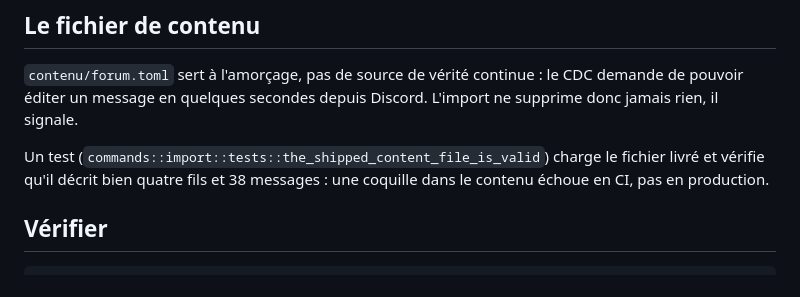
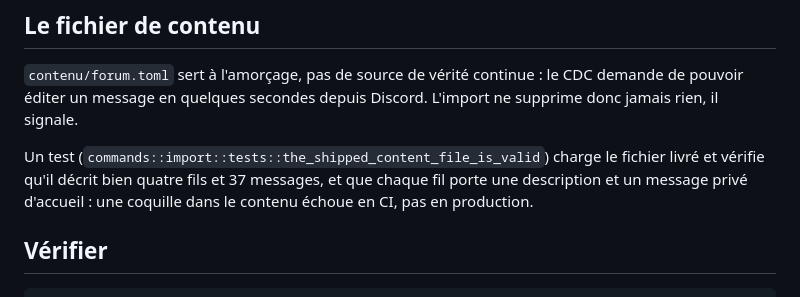
Before and after one commit to Romain-Deleglise/Bot-PauseIA-Animation---Integration-membres-Discord, a Markdown page: CLAUDE.md, the part around the change. Rendered like a GitHub page.

Commit message:
Remet la documentation d'accord avec le code
Le test du fichier de contenu attend 37 messages depuis le retrait des rôles
nominatifs de Projets et Équipes, et vérifie désormais aussi la description et
le message privé de chaque fil. Le guide ne disait pas que `/forum fil mp` est
plafonné : l'équipe découvrait la limite en se faisant refuser un texte.

Co-Authored-By: Claude Opus 5 <noreply@anthropic.com>
Claude-Session: https://claude.ai/code/session_01CP8ZLhzyY4kXGFuLAovyUU

```diff
--- a/CLAUDE.md
+++ b/CLAUDE.md
@@ -223,8 +223,9 @@ CDC demande de pouvoir éditer un message en quelques secondes
 depuis Discord. L'import ne supprime donc jamais rien, il signale.
 
 Un test (`commands::import::tests::the_shipped_content_file_is_valid`) charge le
-fichier livré et vérifie qu'il décrit bien quatre fils et 38 messages : une
-coquille dans le contenu échoue en CI, pas en production.
+fichier livré et vérifie qu'il décrit bien quatre fils et 37 messages, et que
+chaque fil porte une description et un message privé d'accueil : une coquille
+dans le contenu échoue en CI, pas en production.
 
 ## Vérifier
 
```
Also changed, not shown: docs/guide.md (+1 -1 lines).
